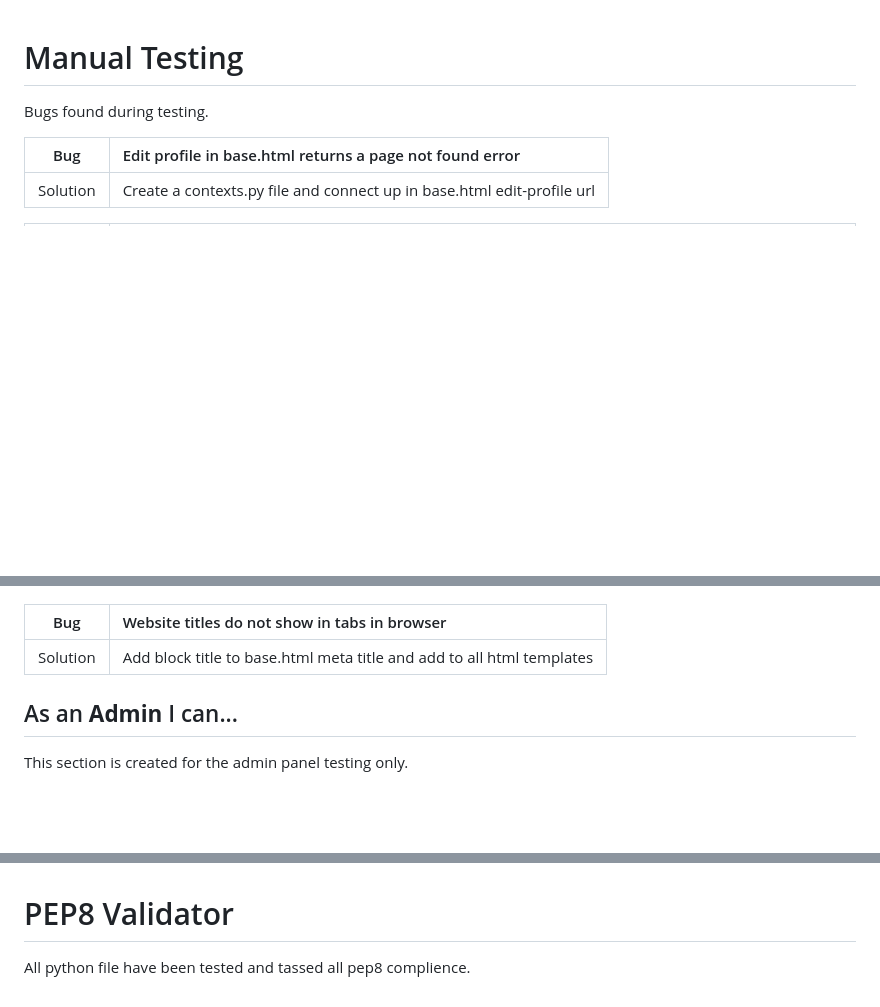
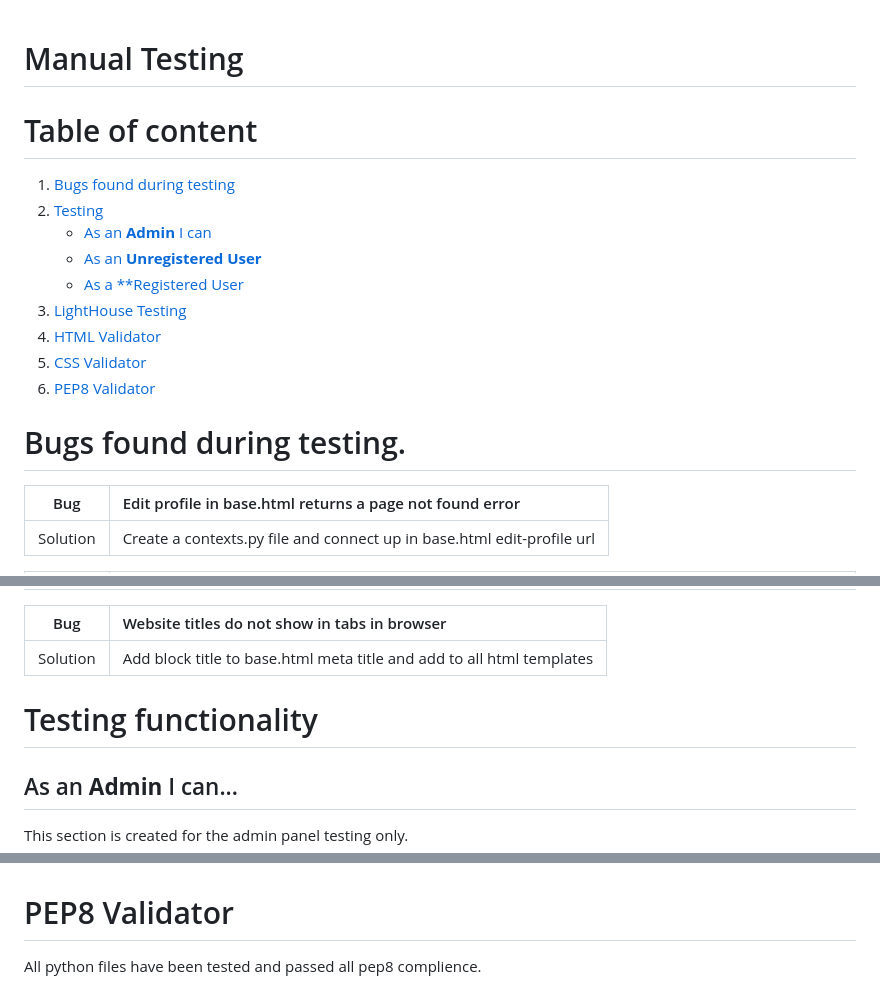
Before and after one commit to NowickiLukasz/job-listing-site-ci-pp4, a Markdown page: TESTING.md, 3 parts joined by grey strips. Drawn GitHub-style; blank space fills up the shorter version.

```diff
--- a/TESTING.md
+++ b/TESTING.md
@@ -1,6 +1,19 @@
+
 # Manual Testing
 
-Bugs found during testing.
+# Table of content
+1. [Bugs found during testing](#bugs-found-during-testing)
+2. [Testing](#testing-functionality)
+    - [As an **Admin** I can](#as-an-admin-i-can)
+    - [As an **Unregistered User**](#as-an-unregistered-user)
+    - [As a **Registered User](#as-a-registered-user)
+3. [LightHouse Testing](#lighthouse-testing)
+4. [HTML Validator](#html-validator)
+5. [CSS Validator](#css-validator)
+6. [PEP8 Validator](#pep8-validator)
+
+
+# Bugs found during testing.
 
 |Bug | Edit profile in base.html returns a page not found error  |
 |:-------:|:--------|
@@ -34,7 +47,7 @@ Bugs found during testing.
 |:-------:|:--------|
 | Solution | Add block title to base.html meta title and add to all html templates |
 
-
+# Testing functionality
 ## As an **Admin** I can...
 This section is created for the admin panel testing only.
 
@@ -266,4 +279,4 @@ Desktop Validation
 
 
 # PEP8 Validator
-All python file have been tested and tassed all pep8 complience.
+All python files have been tested and passed all pep8 complience.
```
Also changed, not shown: DEPLOYMENT.md (+8 -0 lines), README.md (+53 -16 lines), assets/images/database/db-schema.png (added), 5 other files.
